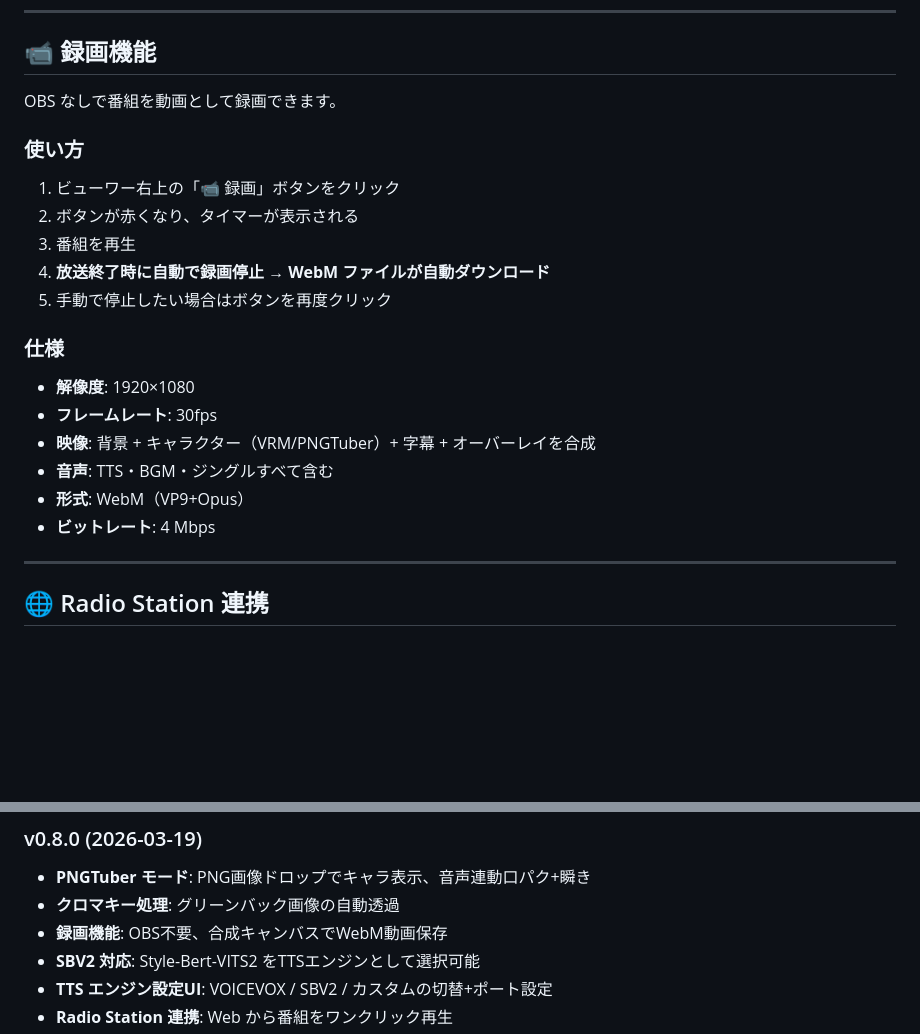
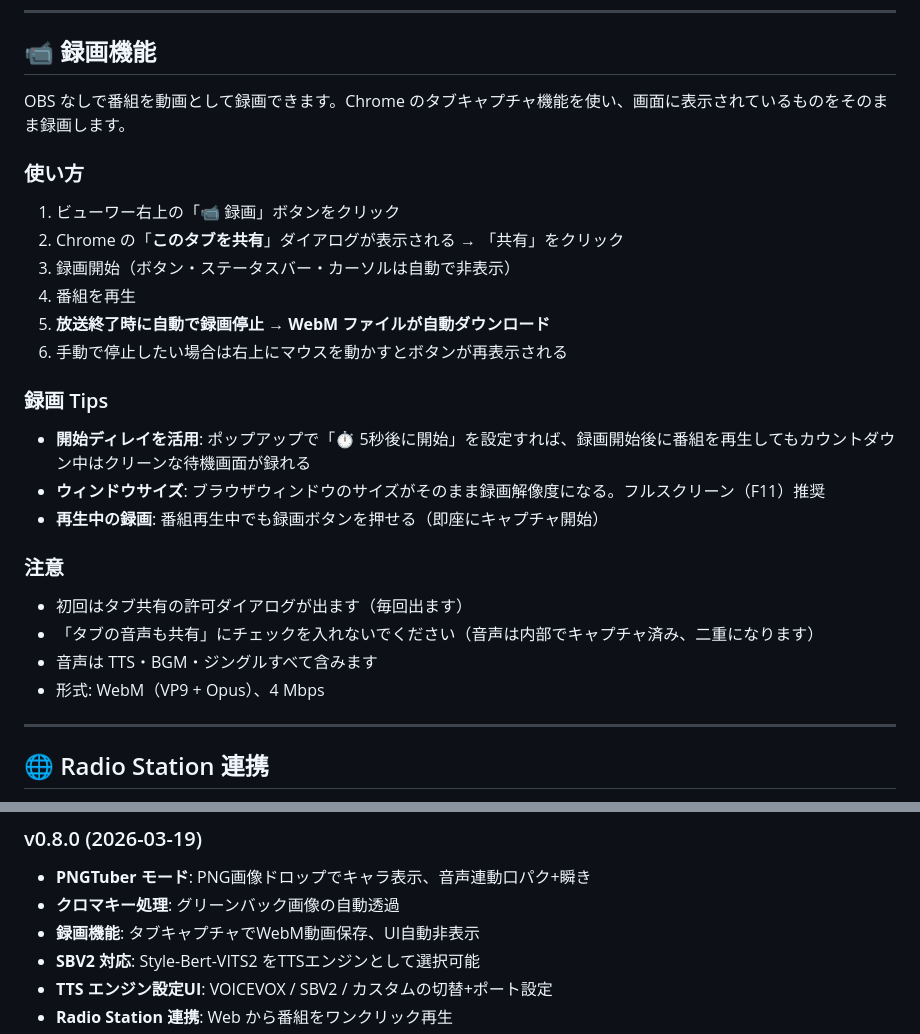
Before and after one commit to k3peta/aituber-radio, a Markdown page: README.md, 2 parts joined by grey strips. Rendered like a GitHub page; blank space fills up the shorter version.

Commit message:
docs: update README for tab capture recording
- Recording section updated for getDisplayMedia approach
- Added tips: start delay, fullscreen, mid-playback recording
- Added warnings: tab share dialog, audio sharing checkbox
- Fixed changelog entry

```diff
--- a/README.md
+++ b/README.md
@@ -122,24 +122,29 @@ VRM モデルの代わりに、PNG 画像でキャラクターを表示する PN
 
 ## 📹 録画機能
 
-OBS なしで番組を動画として録画できます。
+OBS なしで番組を動画として録画できます。Chrome のタブキャプチャ機能を使い、画面に表示されているものをそのまま録画します。
 
 ### 使い方
 
 1. ビューワー右上の「📹 録画」ボタンをクリック
-2. ボタンが赤くなり、タイマーが表示される
-3. 番組を再生
-4. **放送終了時に自動で録画停止 → WebM ファイルが自動ダウンロード**
-5. 手動で停止したい場合はボタンを再度クリック
+2. Chrome の「**このタブを共有**」ダイアログが表示される → 「共有」をクリック
+3. 録画開始（ボタン・ステータスバー・カーソルは自動で非表示）
+4. 番組を再生
+5. **放送終了時に自動で録画停止 → WebM ファイルが自動ダウンロード**
+6. 手動で停止したい場合は右上にマウスを動かすとボタンが再表示される
 
-### 仕様
+### 録画 Tips
 
-- **解像度**: 1920×1080
-- **フレームレート**: 30fps
-- **映像**: 背景 + キャラクター（VRM/PNGTuber）+ 字幕 + オーバーレイを合成
-- **音声**: TTS・BGM・ジングルすべて含む
-- **形式**: WebM（VP9+Opus）
-- **ビットレート**: 4 Mbps
+- **開始ディレイを活用**: ポップアップで「⏱️ 5秒後に開始」を設定すれば、録画開始後に番組を再生してもカウントダウン中はクリーンな待機画面が録れる
+- **ウィンドウサイズ**: ブラウザウィンドウのサイズがそのまま録画解像度になる。フルスクリーン（F11）推奨
+- **再生中の録画**: 番組再生中でも録画ボタンを押せる（即座にキャプチャ開始）
+
+### 注意
+
+- 初回はタブ共有の許可ダイアログが出ます（毎回出ます）
+- 「タブの音声も共有」にチェックを入れないでください（音声は内部でキャプチャ済み、二重になります）
+- 音声は TTS・BGM・ジングルすべて含みます
+- 形式: WebM（VP9 + Opus）、4 Mbps
 
 ---
 
@@ -318,7 +323,7 @@ npm run watch     # 開発用（自動ビルド）
 
 - **PNGTuber モード**: PNG画像ドロップでキャラ表示、音声連動口パク+瞬き
 - **クロマキー処理**: グリーンバック画像の自動透過
-- **録画機能**: OBS不要、合成キャンバスでWebM動画保存
+- **録画機能**: タブキャプチャでWebM動画保存、UI自動非表示
 - **SBV2 対応**: Style-Bert-VITS2 をTTSエンジンとして選択可能
 - **TTS エンジン設定UI**: VOICEVOX / SBV2 / カスタムの切替+ポート設定
 - **Radio Station 連携**: Web から番組をワンクリック再生
```
